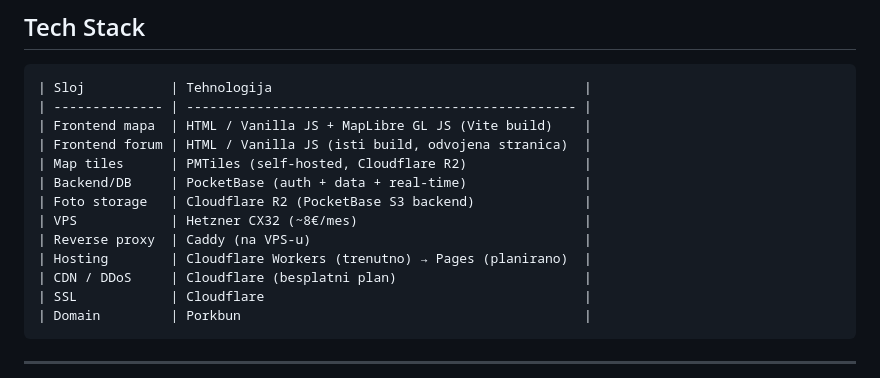
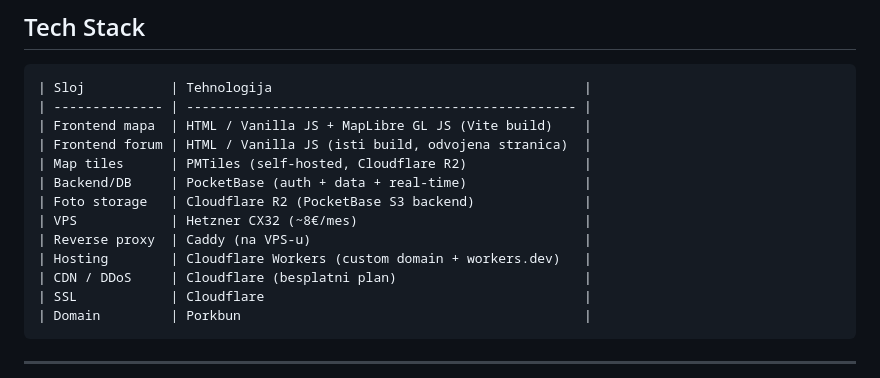
Before and after one commit to 3bitdiy/btc-map, a Markdown page: README.md, the part around the change. Drawn GitHub-style.

```diff
--- a/README.md
+++ b/README.md
@@ -21,7 +21,7 @@ Built for the Goethe-Institut Belgrade as part of the *Beyond the Cities* projec
 | Foto storage   | Cloudflare R2 (PocketBase S3 backend)              |
 | VPS            | Hetzner CX32 (~8€/mes)                             |
 | Reverse proxy  | Caddy (na VPS-u)                                   |
-| Hosting        | Cloudflare Workers (trenutno) → Pages (planirano)  |
+| Hosting        | Cloudflare Workers (custom domain + workers.dev)   |
 | CDN / DDoS     | Cloudflare (besplatni plan)                        |
 | SSL            | Cloudflare                                         |
 | Domain         | Porkbun                                            |
```
Also changed, not shown: CLAUDE.md (+2 -5 lines).
